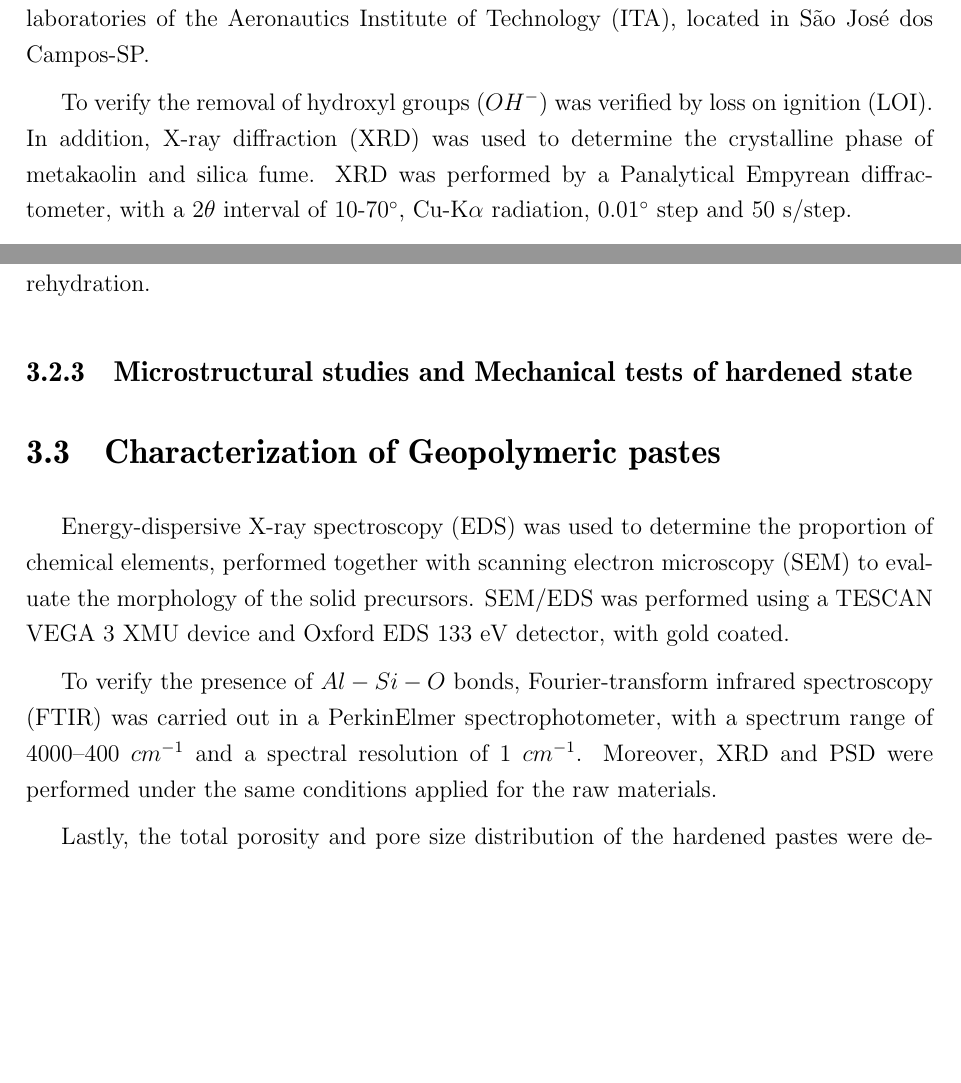
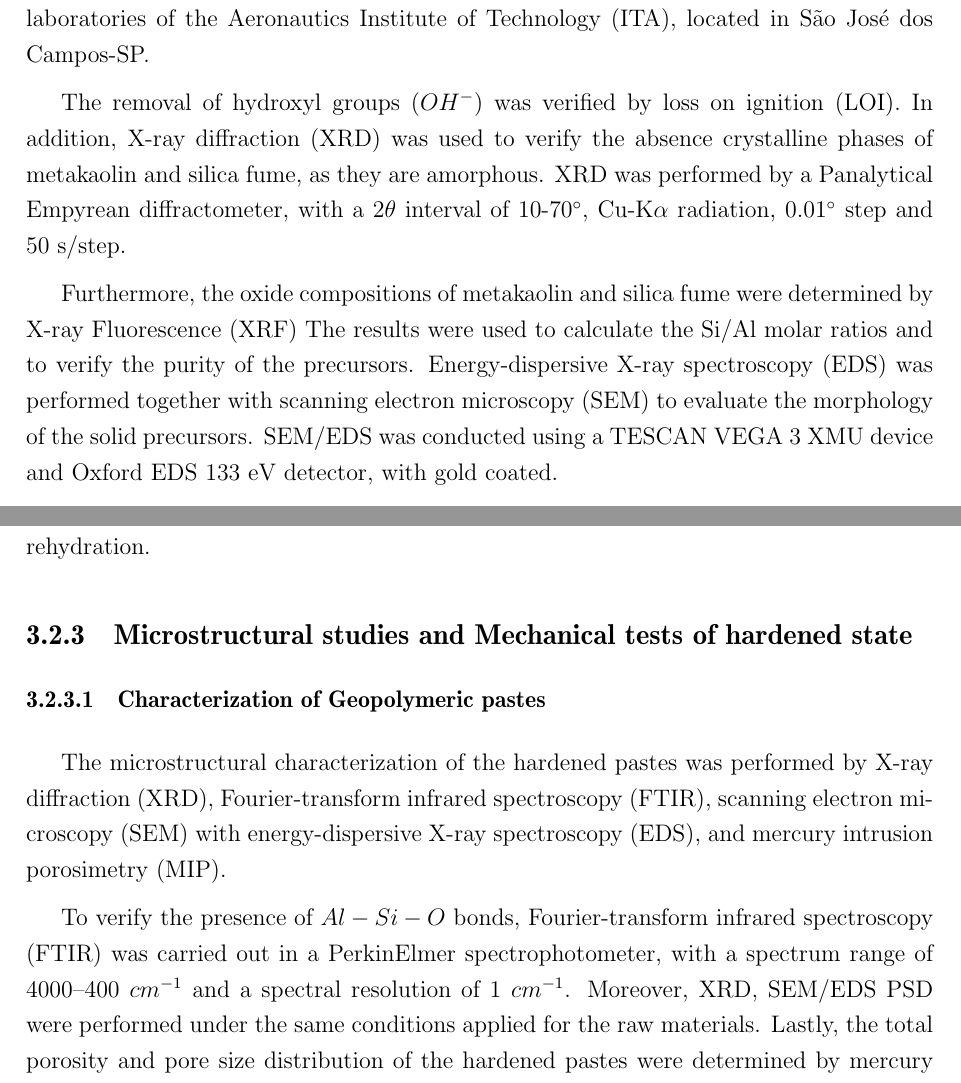
Before and after one commit to felipe-mello-dos-reis/TG-en, a LaTeX thesis (tese.tex, which reads Cap3/cap3.tex): two parts of pages 23 and 25 of 33, joined at a grey line, cut so that both start at the same text, the shorter picture padded with empty space. The pictures show the PDF file tese.pdf that the author committed with the source.

Commit message:
Viki's review on chap3

```diff
--- a/Cap3/cap3.tex
+++ b/Cap3/cap3.tex
@@ -97,12 +97,17 @@ The transformation of crystalline kaolinite into amorphous metakaolinite is repr
 
 The physicochemical characterization of the solid precursors was carried out at the laboratories of the Aeronautics Institute of Technology (ITA), located in São José dos Campos-SP.
 
-To  verify the removal of hydroxyl groups ($OH^-$) was verified by loss on ignition (LOI).
-In addition, X-ray diffraction (XRD) was used to determine the crystalline phase of metakaolin and silica fume.
+The removal of hydroxyl groups ($OH^-$) was verified by loss on ignition (LOI).
+In addition, X-ray diffraction (XRD) was used to verify the absence crystalline phases of metakaolin and silica fume, as they are amorphous.
 XRD was performed by a Panalytical Empyrean diffractometer, with a $2\theta$ interval of $10$-$70^\circ$, Cu-$\mathrm{K}\alpha$ radiation, $0.01^\circ$ step and 50 s/step.
 
 
 % As distribuições granulométricas do metacaulim (MC), escória de alto forno (EAF) e sílica ativa (SA) foram determinadas por difração a LASER, utilizando-se um equipamento CILAS1090. As amostras foram dispersas em água destilada, e as condições de ensaio adotadas incluíram agitação a 1500 rpm, tempo de ultrassom de 2,5 minutos, obscuração entre 10 e 20%, e tempo total de dispersão de 5 minutos.
+Furthermore, the oxide compositions of metakaolin and silica fume were determined by X-ray Fluorescence (XRF)
+The results were used to calculate the Si/Al molar ratios and to verify the purity of the precursors.
+Energy-dispersive X-ray spectroscopy (EDS) was performed together with scanning electron microscopy (SEM) to evaluate the morphology of the solid precursors.
+SEM/EDS was conducted using a TESCAN VEGA 3 XMU device and Oxford EDS 133 eV detector, with gold coated.
+
 Finally, the particle size distribution (PSD) of the solids used was determined by laser diffraction. Smaller and more irregular particles tend to have a higher specific surface area and, therefore, greater reactivity in contact with the alkaline source, which can directly influence the mechanical performance and rheological properties of the geopolymeric mortars.
 PSD was analyzed in a Malvern Mastersizer 3000 particle size analyzer, with air as the dispersion agent, at 1.5 bar pressure and a 40\% feed rate.
 
@@ -193,11 +197,9 @@ These samples were stored in hermetically sealed containers to prevent rehydrati
 \label{sec:characterization_geopolymeric_pastes}
 
-Energy-dispersive X-ray spectroscopy (EDS) was used to determine the proportion of chemical elements, performed together with scanning electron microscopy (SEM) to evaluate the morphology of the solid precursors.
-SEM/EDS was performed using a TESCAN VEGA 3 XMU device and Oxford EDS 133 eV detector, with gold coated.
+The microstructural characterization of the hardened pastes was performed by X-ray diffraction (XRD), Fourier-transform infrared spectroscopy (FTIR), scanning electron microscopy (SEM) with energy-dispersive X-ray spectroscopy (EDS), and mercury intrusion porosimetry (MIP).
 
 To verify the presence of $Al-Si-O$ bonds, Fourier-transform infrared spectroscopy (FTIR) was carried out in a PerkinElmer spectrophotometer, with a spectrum range of $4000$–$400\ cm^{-1}$ and a spectral resolution of $1\ cm^{-1}$.
-Moreover, XRD and PSD were performed under the same conditions applied for the raw materials.
-
+Moreover, XRD, SEM/EDS PSD were performed under the same conditions applied for the raw materials.
 Lastly, the total porosity and pore size distribution of the hardened pastes were determined by mercury intrusion porosimetry (MIP).
 
 \subsubsection{Compressive Strength of mortars}
```
Also changed, not shown: tese.pdf, Cap3/cap3.tex (5 more changed lines).
